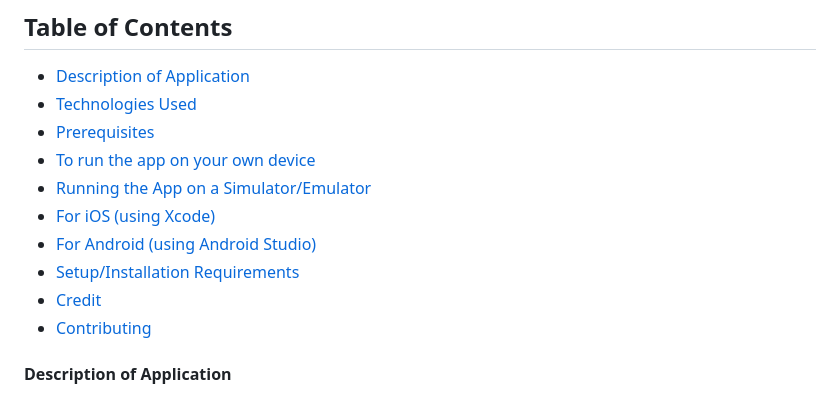
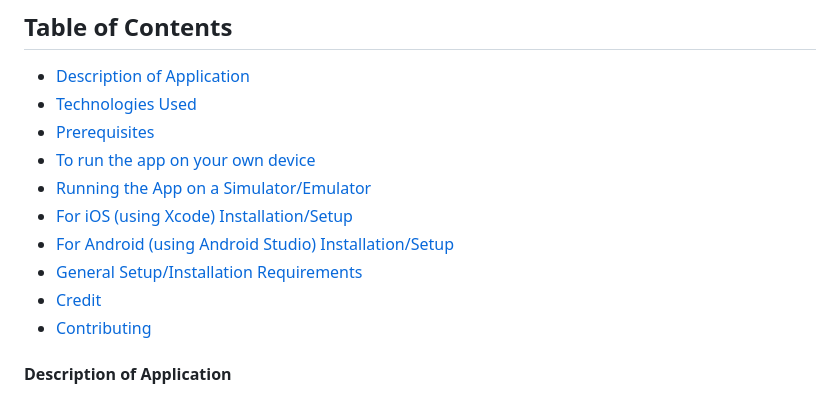
Before and after one commit to g-lee2/lets-learn-chinese, a Markdown page: README.md, the part around the change. GitHub-like rendering.

Commit message:
Clarify table of contents titles

```diff
--- a/README.md
+++ b/README.md
@@ -9,9 +9,9 @@
 - [Prerequisites](#prerequisites)
 - [To run the app on your own device](#to-run-the-app-on-your-own-device)
 - [Running the App on a Simulator/Emulator](#running-the-app-on-a-simulatoremulator)
-- [For iOS (using Xcode)](#for-ios-using-xcode)
-- [For Android (using Android Studio)](#for-android-using-android-studio)
-- [Setup/Installation Requirements](#setupinstallation-requirements)
+- [For iOS (using Xcode) Installation/Setup](#for-ios-using-xcode)
+- [For Android (using Android Studio) Installation/Setup](#for-android-using-android-studio)
+- [General Setup/Installation Requirements](#setupinstallation-requirements)
 - [Credit](#credit)
 - [Contributing](#contributing)
 
```
